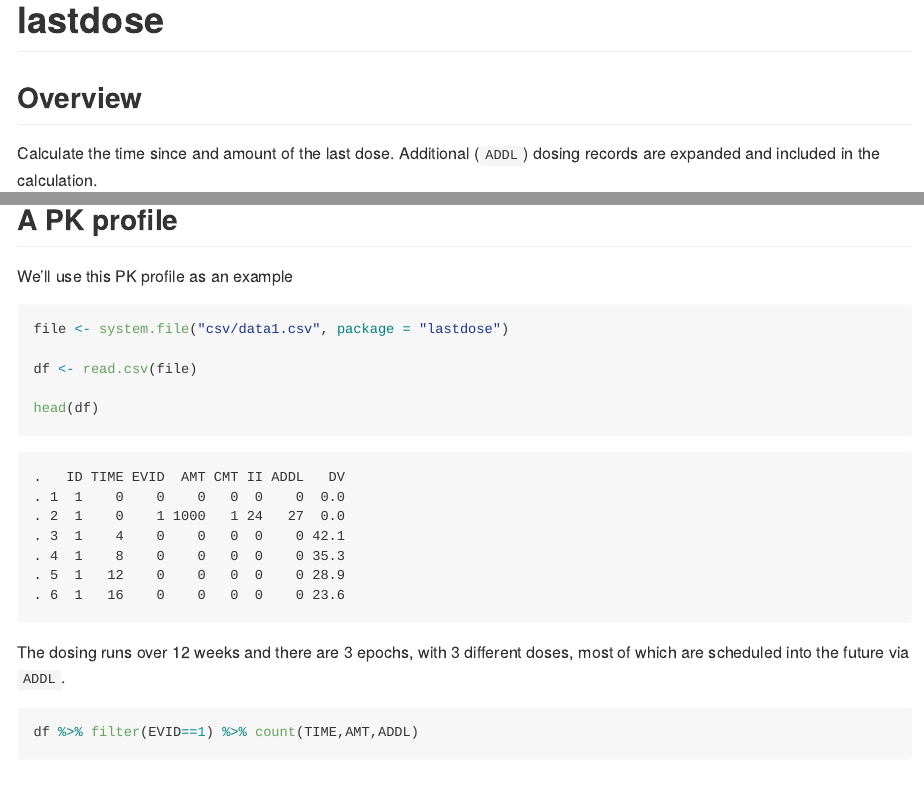
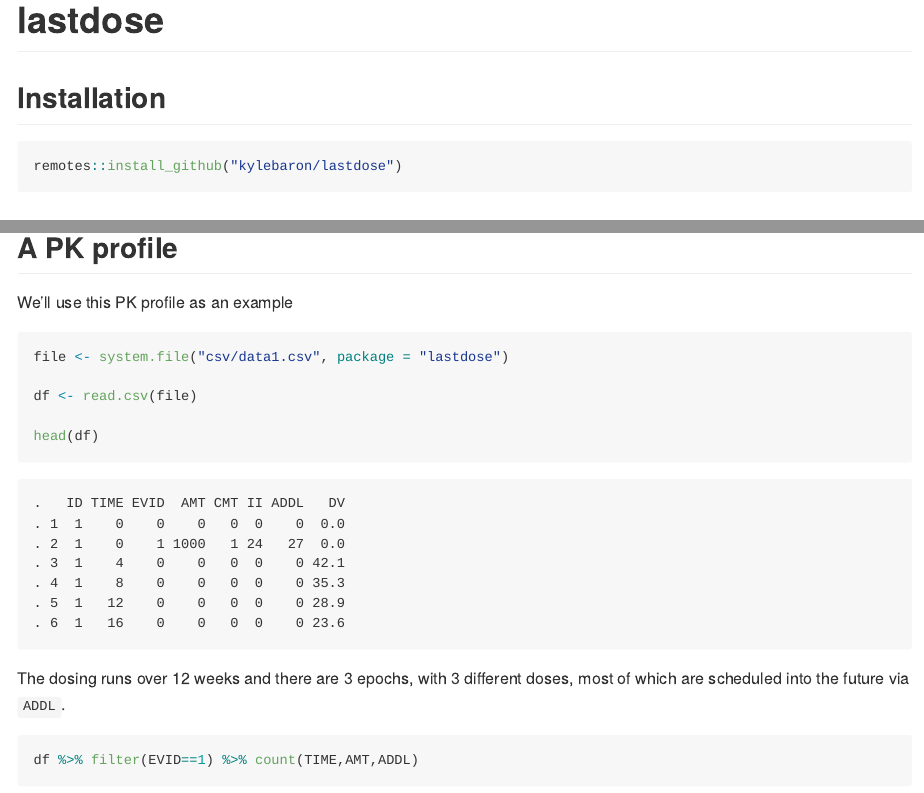
Before and after one commit to metrumresearchgroup/lastdose, an R Markdown document (README.Rmd): the page in a window 1100 px wide, from its top, and a second part further down, joined at a grey line. The pictures show the output file README.md that the author committed with the source, drawn offline in the style of GitHub; badge pictures from the web are left out.

Commit message:
add install piece to readme

````diff
--- a/README.Rmd
+++ b/README.Rmd
@@ -8,6 +8,12 @@ output: github_document
 <!-- badges: start -->
 [![Travis build status](https://travis-ci.org/kylebaron/lastdose.svg?branch=master)](https://travis-ci.org/kylebaron/lastdose)
 <!-- badges: end -->
+
+## Installation
+
+```{r, eval=FALSE}
+remotes::install_github("kylebaron/lastdose")
+```
 
 ## Overview
 Calculate the time since and amount of the last dose. Additional (`ADDL`)
````
Also changed, not shown: README.md, 11 other files.
